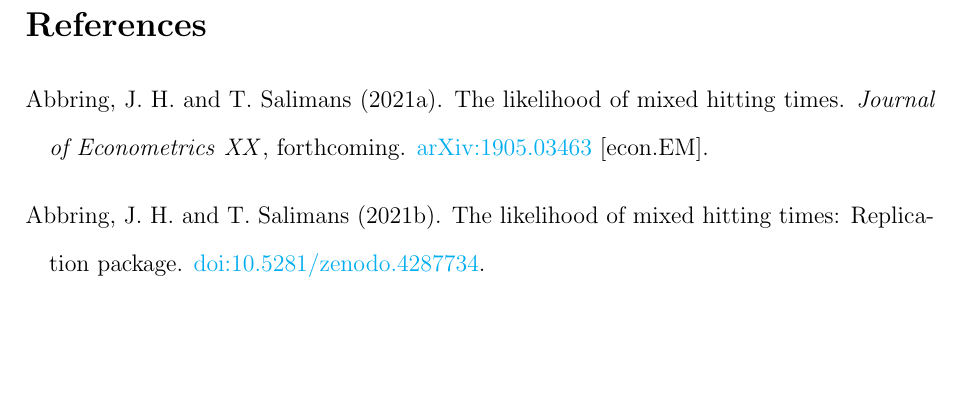
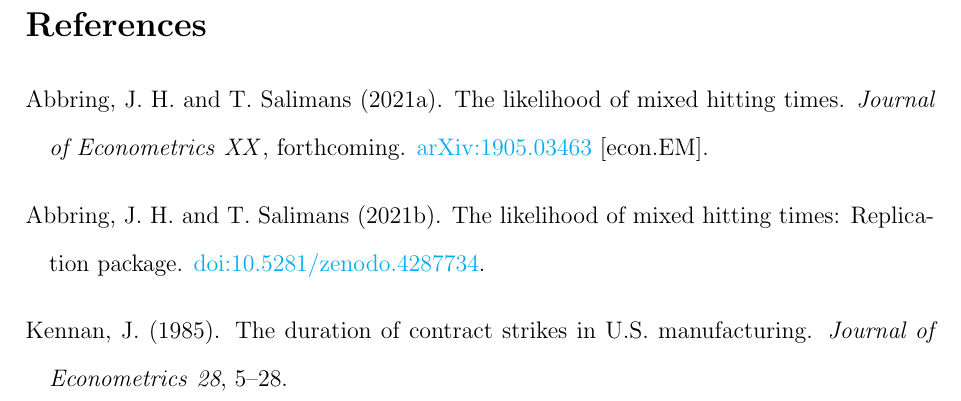
Before and after one commit to jabbring/mht-likelihood, a LaTeX document (replication.tex): part of page 3 of 3 before the commit and part of page 4 of 4 after it, cut so that both start at the same text, the shorter picture padded with empty space. Compiled offline with pdfLaTeX.

```diff
--- a/replication.tex
+++ b/replication.tex
@@ -10,7 +10,7 @@
 \usepackage{amsthm,amsfonts,amsopn,amsmath,amssymb}
 \usepackage{vmargin,setspace}
 \usepackage{pgf,pgfplots,tikz}
-%\usepackage{booktabs}
+\usepackage{booktabs}
 
 \RequirePackage[pagebackref=false]{hyperref}
 \RequirePackage{hypernat}
@@ -27,6 +27,7 @@
 \setpapersize{A4} \setmargrb{25mm}{18mm}{25mm}{23mm}
 \doublespace
 
+\newcommand{\cites}[1]{\citeauthor{#1}'s (\citeyear{#1})}
 
 
 
@@ -207,5 +209,10 @@
 \newblock The likelihood of mixed hitting times: Replication package.
 \newblock \href{https://doi.org/10.5281/zenodo.4287734}{doi:10.5281/zenodo.4287734}.
 
+\bibitem[\protect\citeauthoryear{Kennan}{Kennan}{1985}]{jem85:kennan}
+Kennan, J. (1985).
+\newblock The duration of contract strikes in {U.S.} manufacturing.
+\newblock {\em Journal of Econometrics\/}~{\em 28}, 5--28.
+
 \end{thebibliography}
 \end{document}
```
Also changed, not shown: replication.tex (3 more changed lines), 1 other file.
